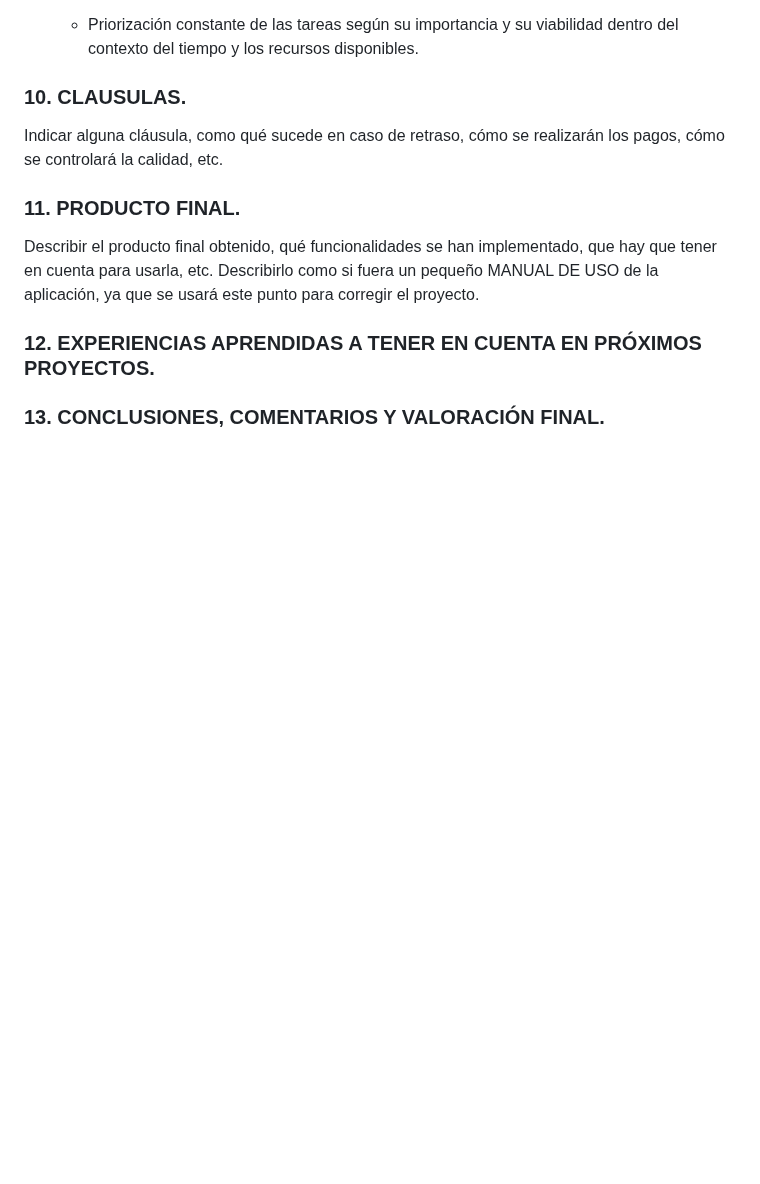
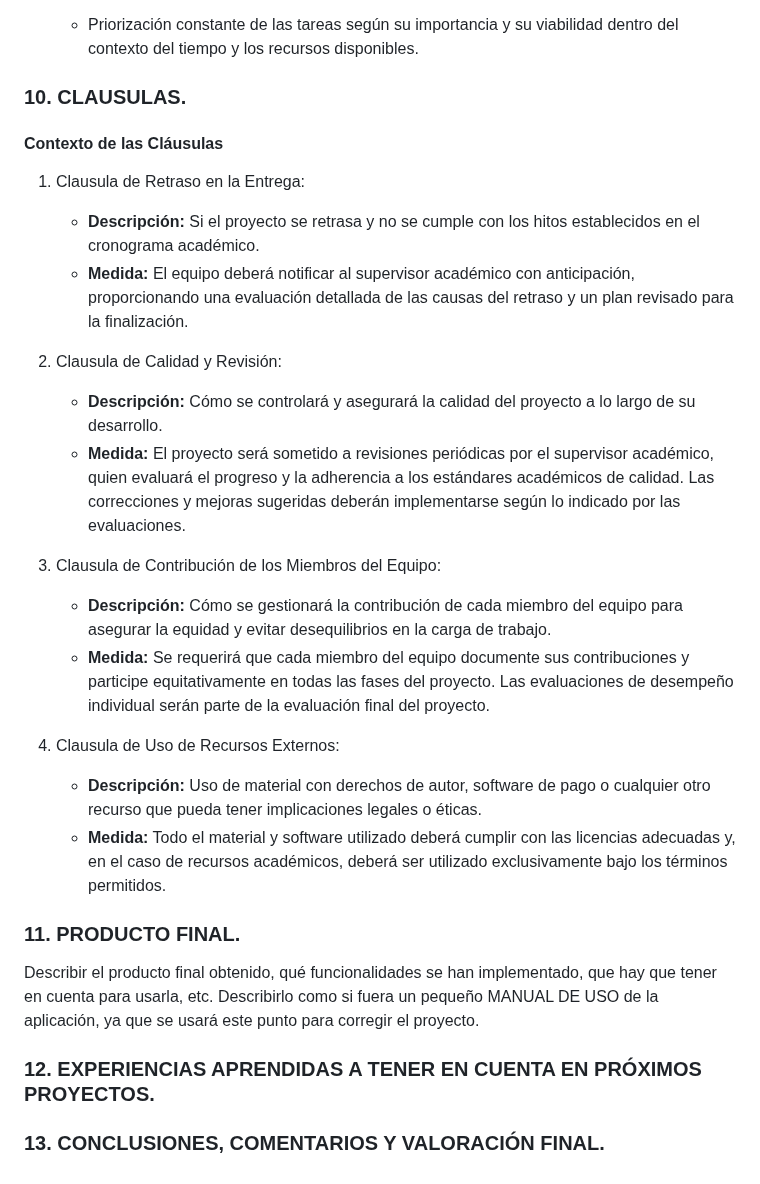
Before and after one commit to yhorm4884/Olimpus, a Markdown page: documentation/MEMORIA_FINAL.md, the part around the change. Rendered like a GitHub page; blank space fills up the shorter version.

Commit message:
Memoria Final Clausulas

```diff
--- a/documentation/MEMORIA_FINAL.md
+++ b/documentation/MEMORIA_FINAL.md
@@ -325,7 +325,22 @@ La gestión adecuada de los derechos de autor es fundamental para el desarrollo
 
 ### 10.  CLAUSULAS. <a name="id10"></a>
 
-Indicar alguna cláusula, como qué sucede en caso de retraso, cómo se realizarán los pagos, cómo se controlará la calidad, etc.
+#### Contexto de las Cláusulas
+1. Clausula de Retraso en la Entrega:
+    - <b>Descripción:</b> Si el proyecto se retrasa y no se cumple con los hitos establecidos en el cronograma académico.
+    - <b>Medida:</b> El equipo deberá notificar al supervisor académico con anticipación, proporcionando una evaluación detallada de las causas del retraso y un plan revisado para la finalización.
+
+2. Clausula de Calidad y Revisión:
+    - <b>Descripción:</b> Cómo se controlará y asegurará la calidad del proyecto a lo largo de su desarrollo.
+    - <b>Medida:</b> El proyecto será sometido a revisiones periódicas por el supervisor académico, quien evaluará el progreso y la adherencia a los estándares académicos de calidad. Las correcciones y mejoras sugeridas deberán implementarse según lo indicado por las evaluaciones.
+
+3. Clausula de Contribución de los Miembros del Equipo:
+    - <b>Descripción:</b> Cómo se gestionará la contribución de cada miembro del equipo para asegurar la equidad y evitar desequilibrios en la carga de trabajo.
+    - <b>Medida:</b> Se requerirá que cada miembro del equipo documente sus contribuciones y participe equitativamente en todas las fases del proyecto. Las evaluaciones de desempeño individual serán parte de la evaluación final del proyecto.
+
+4. Clausula de Uso de Recursos Externos:
+    - <b>Descripción:</b> Uso de material con derechos de autor, software de pago o cualquier otro recurso que pueda tener implicaciones legales o éticas.
+    - <b>Medida:</b> Todo el material y software utilizado deberá cumplir con las licencias adecuadas y, en el caso de recursos académicos, deberá ser utilizado exclusivamente bajo los términos permitidos.
 
 ### 11.  PRODUCTO FINAL. <a name="id11"></a>
 
```
